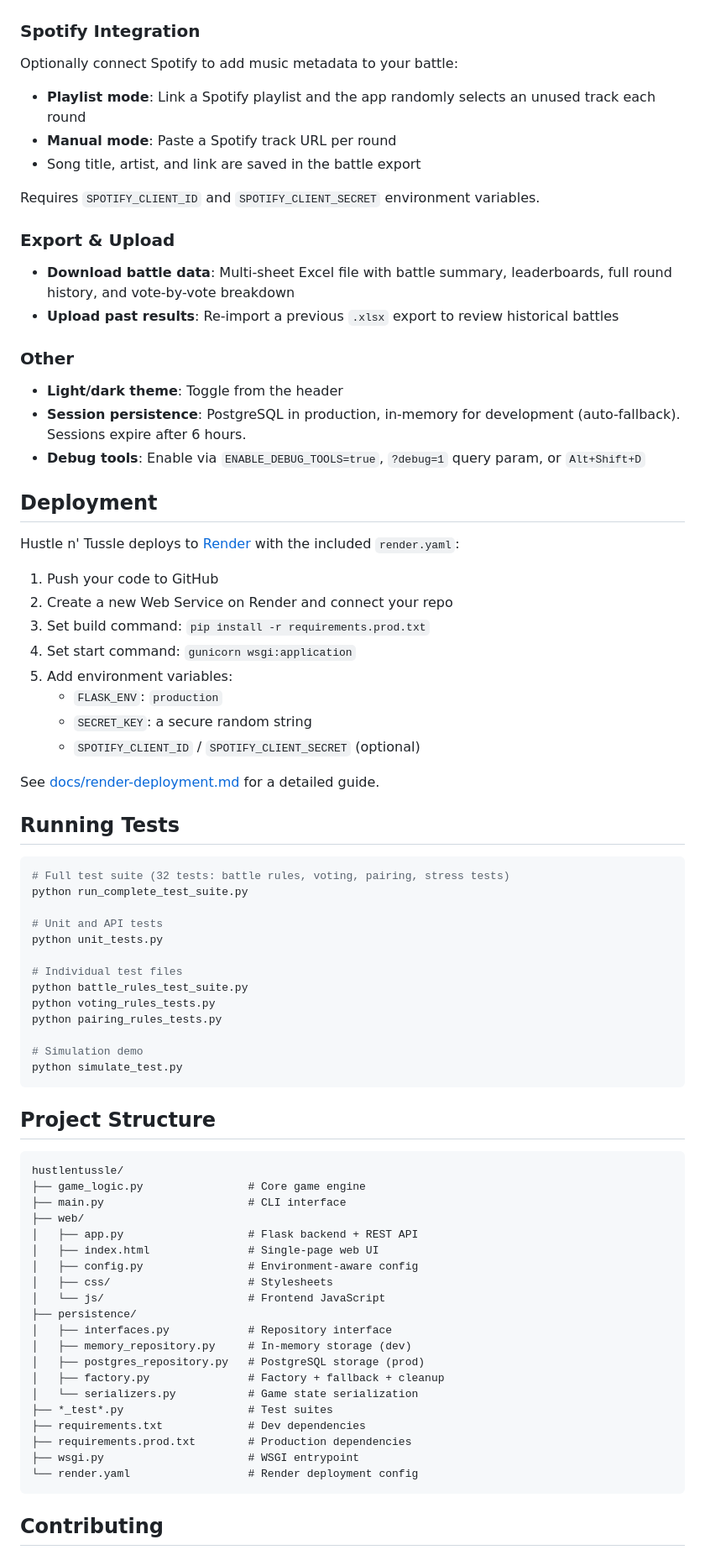
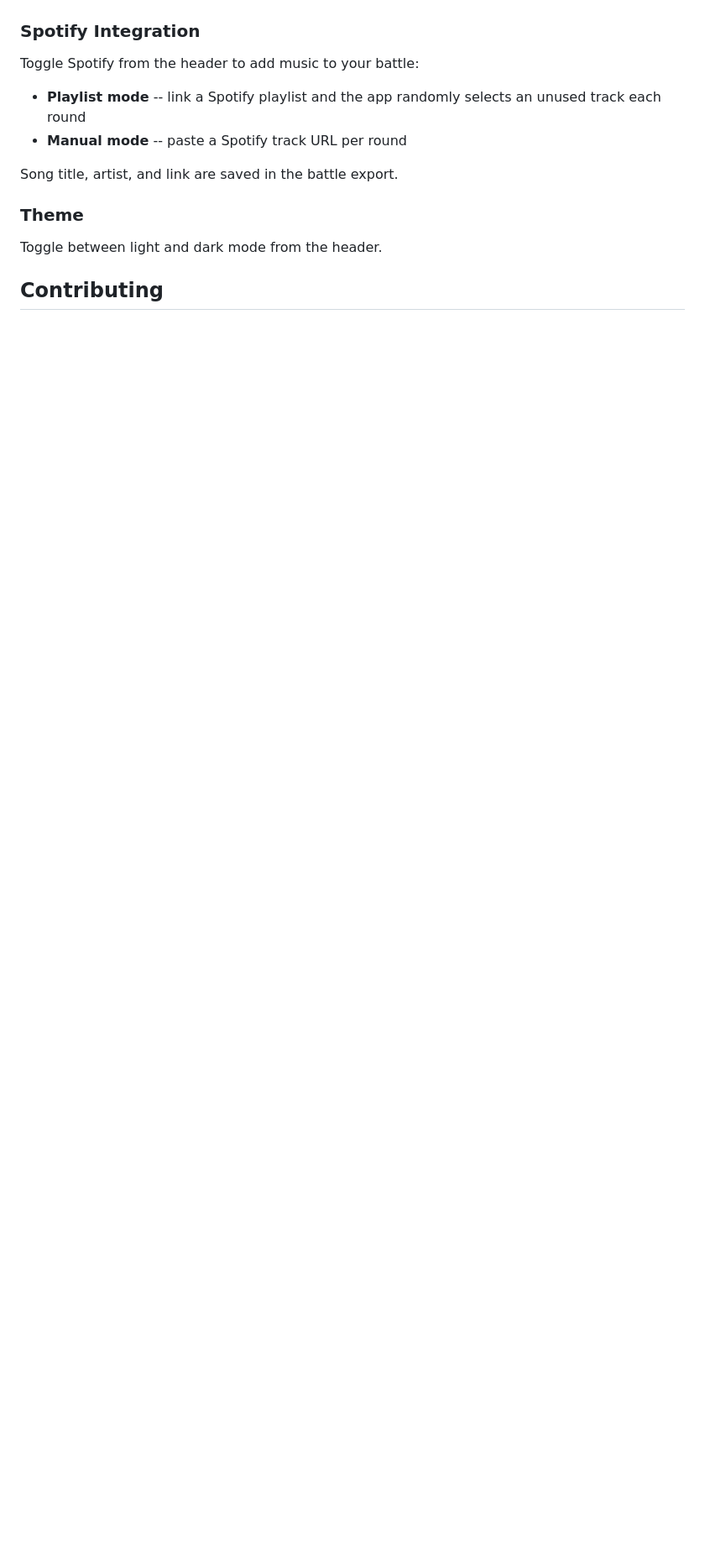
Before and after one commit to OmariM/hustlentussle, a Markdown page: README.md, the part around one of its changes. Shown at 84% size. Drawn GitHub-style; blank space fills up the shorter version.

````diff
--- a/README.md
+++ b/README.md
@@ -126,78 +89,16 @@ http://localhost:5000?mode=display&session_id=YOUR_SESSION_ID
 
 ### Spotify Integration
-Optionally connect Spotify to add music metadata to your battle:
-- **Playlist mode**: Link a Spotify playlist and the app randomly selects an unused track each round
-- **Manual mode**: Paste a Spotify track URL per round
-- Song title, artist, and link are saved in the battle export
 
-Requires `SPOTIFY_CLIENT_ID` and `SPOTIFY_CLIENT_SECRET` environment variables.
+Toggle Spotify from the header to add music to your battle:
 
-### Export & Upload
-- **Download battle data**: Multi-sheet Excel file with battle summary, leaderboards, full round history, and vote-by-vote breakdown
-- **Upload past results**: Re-import a previous `.xlsx` export to review historical battles
+- **Playlist mode** -- link a Spotify playlist and the app randomly selects an unused track each round
+- **Manual mode** -- paste a Spotify track URL per round
 
-### Other
-- **Light/dark theme**: Toggle from the header
-- **Session persistence**: PostgreSQL in production, in-memory for development (auto-fallback). Sessions expire after 6 hours.
-- **Debug tools**: Enable via `ENABLE_DEBUG_TOOLS=true`, `?debug=1` query param, or `Alt+Shift+D`
+Song title, artist, and link are saved in the battle export.
 
-## Deployment
+### Theme
 
-Hustle n' Tussle deploys to [Render](https://render.com) with the included `render.yaml`:
-
-1. Push your code to GitHub
-2. Create a new Web Service on Render and connect your repo
-3. Set build command: `pip install -r requirements.prod.txt`
-4. Set start command: `gunicorn wsgi:application`
-5. Add environment variables:
-   - `FLASK_ENV`: `production`
-   - `SECRET_KEY`: a secure random string
-   - `SPOTIFY_CLIENT_ID` / `SPOTIFY_CLIENT_SECRET` (optional)
-
-See [docs/render-deployment.md](docs/render-deployment.md) for a detailed guide.
-
-## Running Tests
-
-```bash
-# Full test suite (32 tests: battle rules, voting, pairing, stress tests)
-python run_complete_test_suite.py
-
-# Unit and API tests
-python unit_tests.py
-
-# Individual test files
-python battle_rules_test_suite.py
-python voting_rules_tests.py
-python pairing_rules_tests.py
-
-# Simulation demo
-python simulate_test.py
-```
-
-## Project Structure
-
-```
-hustlentussle/
-├── game_logic.py                # Core game engine
-├── main.py                      # CLI interface
-├── web/
-│   ├── app.py                   # Flask backend + REST API
-│   ├── index.html               # Single-page web UI
-│   ├── config.py                # Environment-aware config
-│   ├── css/                     # Stylesheets
-│   └── js/                      # Frontend JavaScript
-├── persistence/
-│   ├── interfaces.py            # Repository interface
-│   ├── memory_repository.py     # In-memory storage (dev)
-│   ├── postgres_repository.py   # PostgreSQL storage (prod)
-│   ├── factory.py               # Factory + fallback + cleanup
-│   └── serializers.py           # Game state serialization
-├── *_test*.py                   # Test suites
-├── requirements.txt             # Dev dependencies
-├── requirements.prod.txt        # Production dependencies
-├── wsgi.py                      # WSGI entrypoint
-└── render.yaml                  # Render deployment config
-```
+Toggle between light and dark mode from the header.
 
 ## Contributing
 
````
Also changed, not shown: other parts of README.md (+29 -66 lines).
